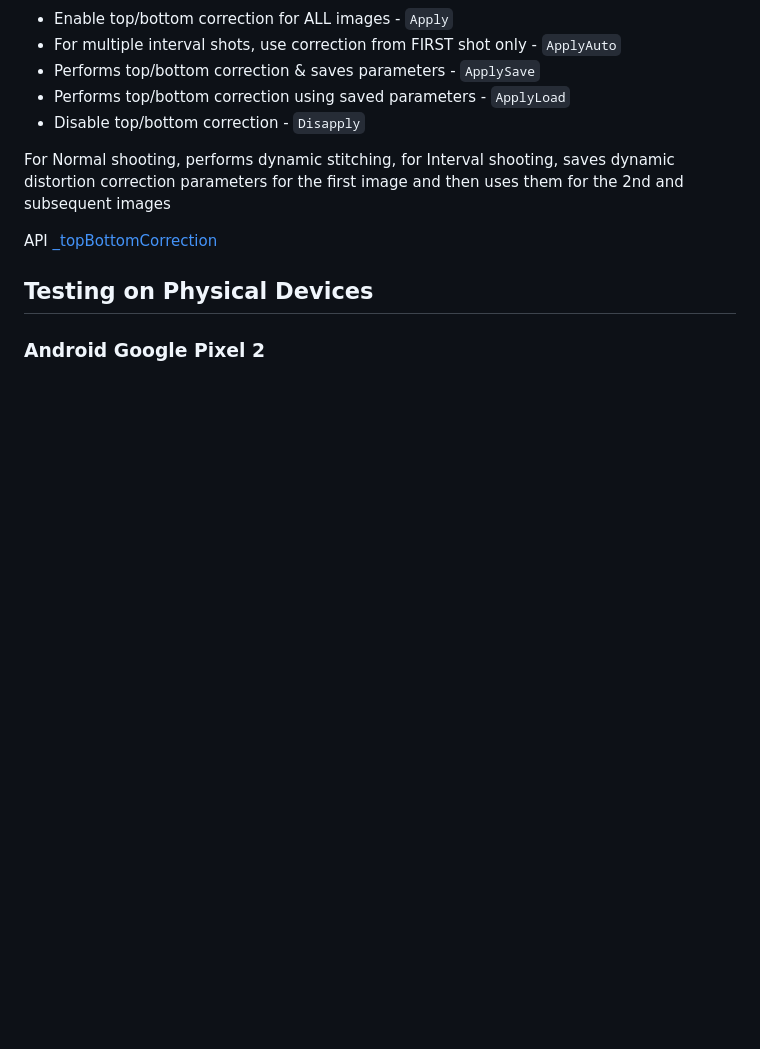
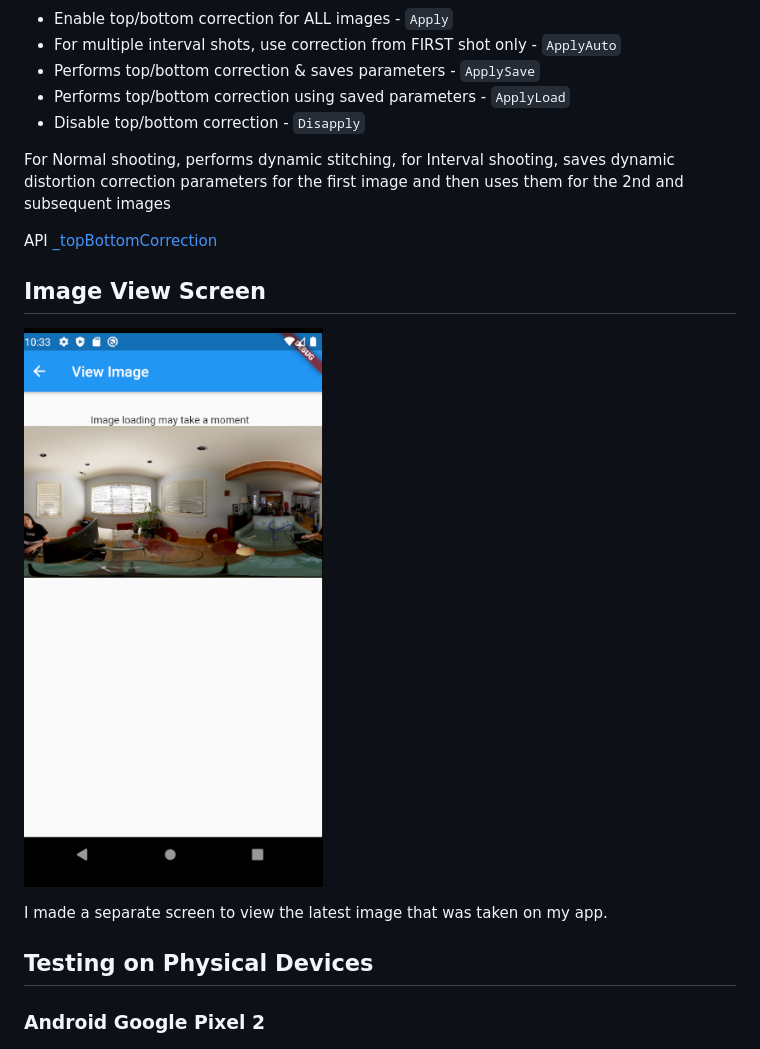
Before and after one commit to caitlynbakery/theta_tester, a Markdown page: README.md, the part around the change. Drawn GitHub-style; pictures changed too: doc/image_view.png (added); blank space fills up the shorter version.

```diff
--- a/README.md
+++ b/README.md
@@ -53,6 +53,13 @@ For Normal shooting, performs dynamic stitching, for Interval shooting, saves dy
 
 API [_topBottomCorrection](https://api.ricoh/docs/theta-web-api-v2.1/options/_top_bottom_correction/)
 
+## Image View Screen
+
+![](doc/image_view.png)
+
+I made a separate screen to view the latest image that was taken on my app.
+
+
 ## Testing on Physical Devices
 
 ### Android Google Pixel 2
```
Also changed, not shown: 4 other files.
